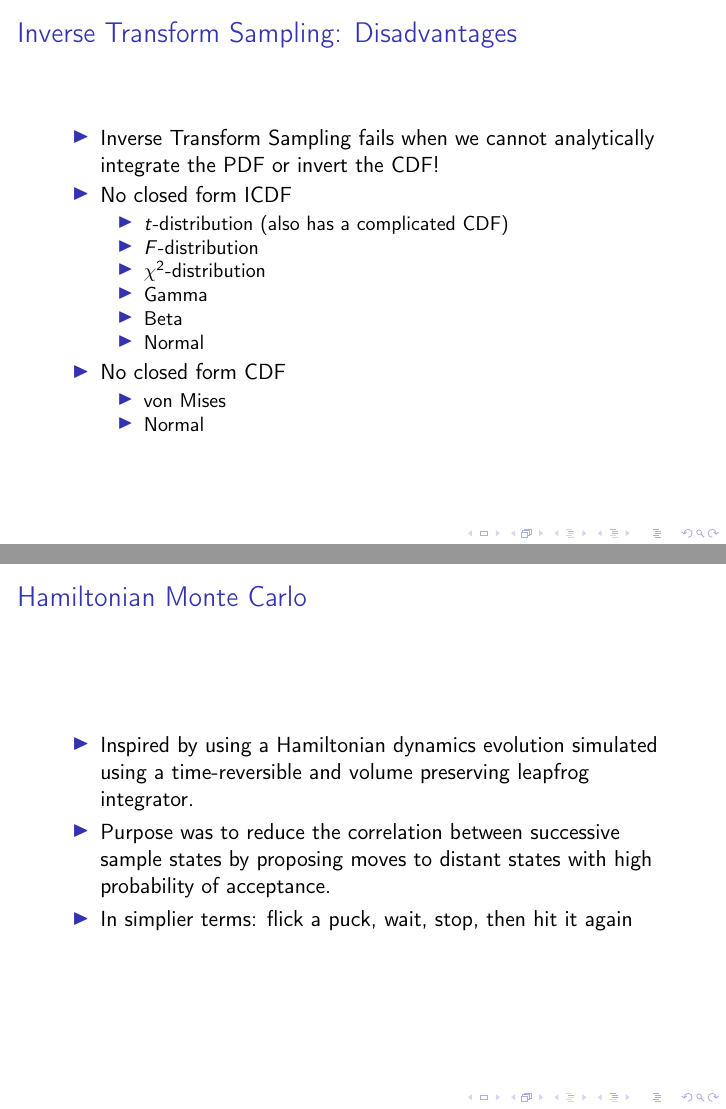
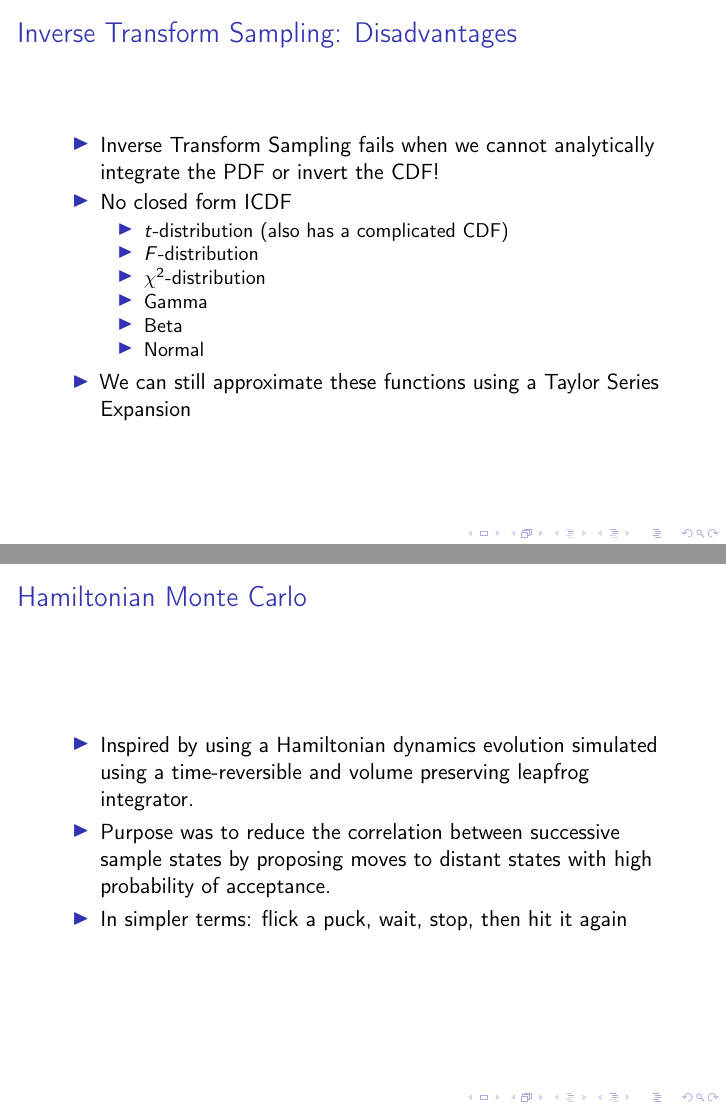
Before and after one commit to nextBillyonair/DPM, LaTeX slides (Presentations/sampling/presentation.tex): pages 16 and 40 of 53, joined at a grey line. Compiled offline with pdfLaTeX.

Commit message:
FIrst draft prez

```diff
--- a/Presentations/sampling/presentation.tex
+++ b/Presentations/sampling/presentation.tex
@@ -253,11 +253,12 @@ $\text{Logistic}(\mu, s)$    & $\frac{1}{1+e^{-\frac{x-\mu}{s}}}$ & $\mu + s \ln
       \item Beta
       \item Normal
     \end{itemize}
-    \item No closed form CDF
-    \begin{itemize}
-      \item von Mises
-      \item Normal
-    \end{itemize}
+    % \item No closed form CDF
+    % \begin{itemize}
+      % \item von Mises
+      % \item Normal
+    % \end{itemize}
+    \item We can still approximate these functions using a Taylor Series Expansion
   \end{itemize}
 \end{frame}
 
@@ -540,7 +541,7 @@ $\text{Logistic}(\mu, s)$    & $\frac{1}{1+e^{-\frac{x-\mu}{s}}}$ & $\mu + s \ln
     a time-reversible and volume preserving leapfrog integrator.
     \item Purpose was to reduce the correlation between successive sample states by proposing
     moves to distant states with high probability of acceptance.
-    \item In simplier terms: flick a puck, wait, stop, then hit it again
+    \item In simpler terms: flick a puck, wait, stop, then hit it again
   \end{itemize}
 \end{frame}
 
```
Also changed, not shown: Presentations/sampling/presentation.pdf.
